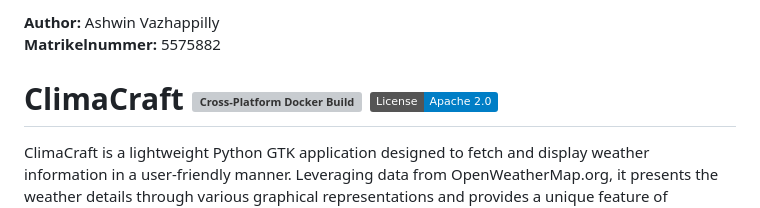
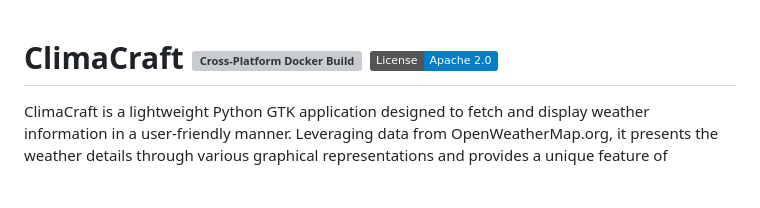
Before and after one commit to ashdriod/ClimaCraft, a Markdown page: README.md, the part around the change. Rendered like a GitHub page; badges without logos; blank space fills up the shorter version; grey boxes are pictures that could not be loaded.

```diff
--- a/README.md
+++ b/README.md
@@ -1,5 +1,4 @@
-**Author:** Ashwin Vazhappilly
-**Matrikelnummer:** 5575882
+
 
 # ClimaCraft [![Cross-Platform Docker Build](https://github.com/ashdriod/ClimaCraft/actions/workflows/main.yml/badge.svg)](https://github.com/ashdriod/ClimaCraft/actions/workflows/main.yml) [![License](https://img.shields.io/badge/License-Apache_2.0-blue.svg)](https://opensource.org/licenses/Apache-2.0)
 
```
